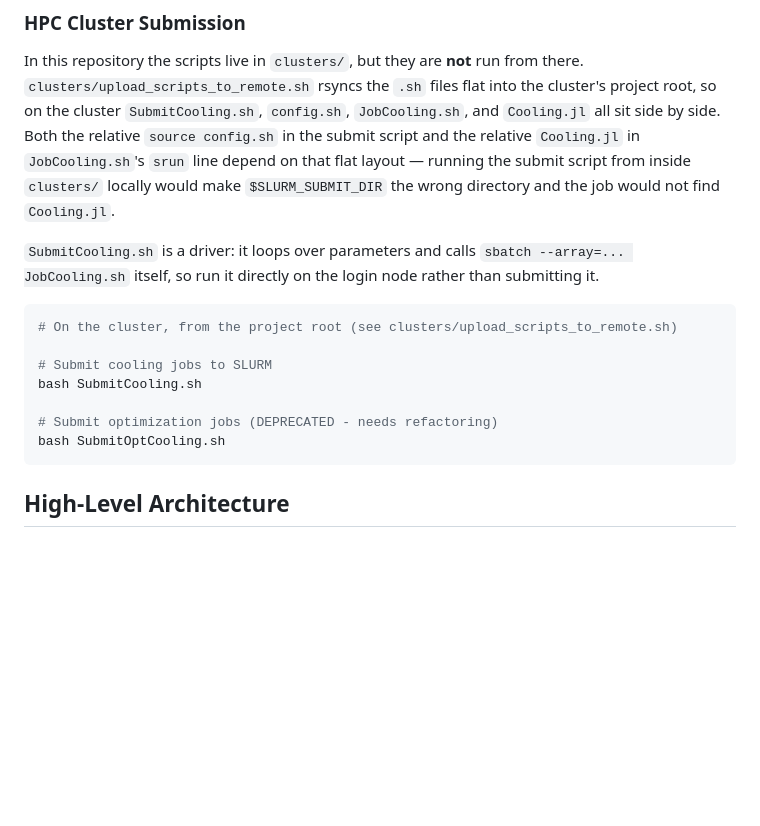
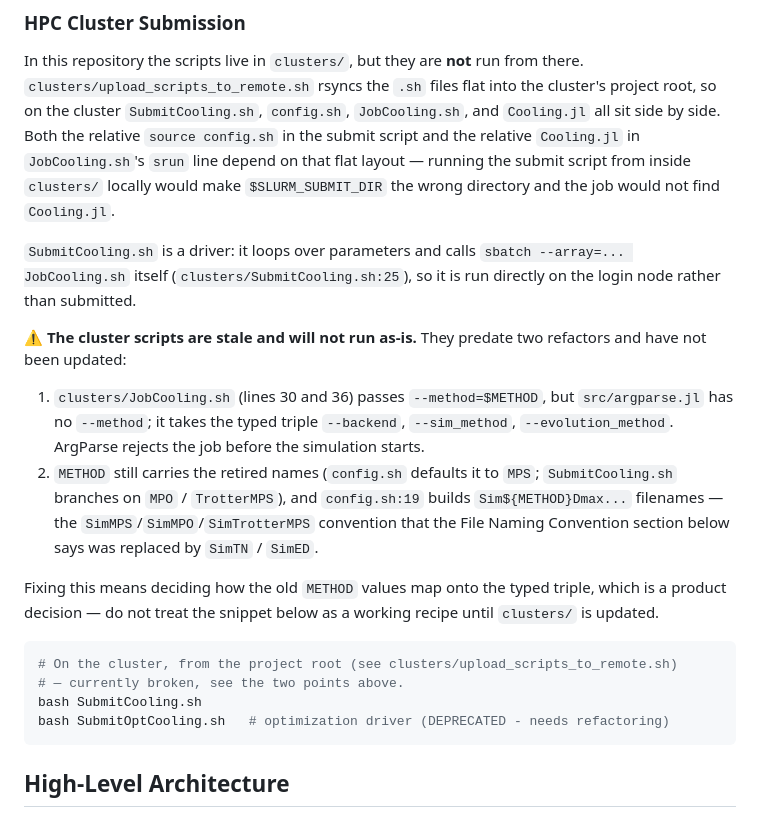
Before and after one commit to LionSR/CoolingTNS, a Markdown page: CLAUDE.md, the part around the change. GitHub-like rendering; blank space fills up the shorter version.

Commit message:
Record that the cluster scripts are stale rather than documenting them as working
Second Codex catch, also correct. clusters/JobCooling.sh lines 30 and 36 pass
--method=$METHOD, but src/argparse.jl has no --method flag -- it takes the
typed triple --backend / --sim_method / --evolution_method. ArgParse rejects
the job before the simulation starts, so my previous commit was presenting a
path that cannot run.

Checking further, the staleness is broader than the one flag: config.sh
defaults METHOD to MPS and SubmitCooling.sh branches on MPO / TrotterMPS,
and config.sh:19 builds Sim${METHOD}Dmax... filenames. Those are the
SimMPS/SimMPO/SimTrotterMPS names that this very file records as replaced by
SimTN/SimED.

Not fixing clusters/ here. Mapping the retired METHOD values onto the typed
triple is a product decision, and it cannot be tested without SLURM -- this
group is a documentation and dead-file pass. Documented the breakage with
file and line so it is discoverable, and marked the snippet as not a working
recipe.

Co-Authored-By: Claude Fable 5 <noreply@anthropic.com>
Claude-Session: https://claude.ai/code/session_0182MBZNGovs23WHJ1XH876v

````diff
--- a/CLAUDE.md
+++ b/CLAUDE.md
@@ -123,17 +123,31 @@ script from inside `clusters/` locally would make `$SLURM_SUBMIT_DIR` the wrong
 directory and the job would not find `Cooling.jl`.
 
 `SubmitCooling.sh` is a driver: it loops over parameters and calls
-`sbatch --array=... JobCooling.sh` itself, so run it directly on the login node
-rather than submitting it.
+`sbatch --array=... JobCooling.sh` itself (`clusters/SubmitCooling.sh:25`), so it
+is run directly on the login node rather than submitted.
+
+⚠️ **The cluster scripts are stale and will not run as-is.** They predate two
+refactors and have not been updated:
+
+1. `clusters/JobCooling.sh` (lines 30 and 36) passes `--method=$METHOD`, but
+   `src/argparse.jl` has no `--method`; it takes the typed triple `--backend`,
+   `--sim_method`, `--evolution_method`. ArgParse rejects the job before the
+   simulation starts.
+2. `METHOD` still carries the retired names (`config.sh` defaults it to `MPS`;
+   `SubmitCooling.sh` branches on `MPO` / `TrotterMPS`), and `config.sh:19`
+   builds `Sim${METHOD}Dmax...` filenames — the `SimMPS`/`SimMPO`/`SimTrotterMPS`
+   convention that the File Naming Convention section below says was replaced by
+   `SimTN` / `SimED`.
+
+Fixing this means deciding how the old `METHOD` values map onto the typed triple,
+which is a product decision — do not treat the snippet below as a working recipe
+until `clusters/` is updated.
 
 ```bash
 # On the cluster, from the project root (see clusters/upload_scripts_to_remote.sh)
-
-# Submit cooling jobs to SLURM
+# — currently broken, see the two points above.
 bash SubmitCooling.sh
-
-# Submit optimization jobs (DEPRECATED - needs refactoring)
-bash SubmitOptCooling.sh
+bash SubmitOptCooling.sh   # optimization driver (DEPRECATED - needs refactoring)
 ```
 
 ## High-Level Architecture
````
